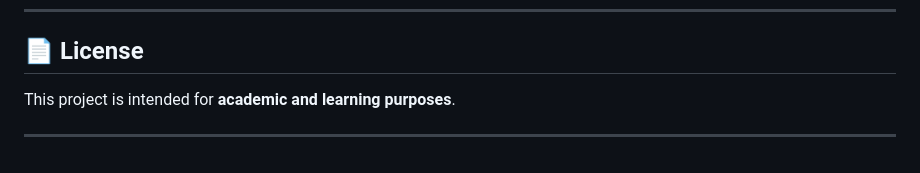
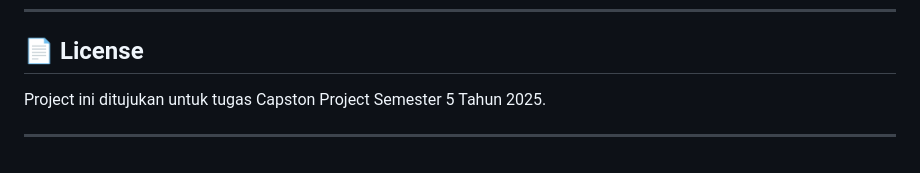
Before and after one commit to jihadmuntaha/backend_diet, a Markdown page: README.md, the part around the change. GitHub-like rendering.

Commit message:
Update project purpose in README

```diff
--- a/README.md
+++ b/README.md
@@ -156,6 +156,6 @@ Pastikan environment variable (OAuth client, secret key, dsb.) sudah dikonfigura
 
 ## 📄 License
 
-This project is intended for **academic and learning purposes**.
+Project ini ditujukan untuk tugas Capston Project Semester 5 Tahun 2025.
 
 ---
```
